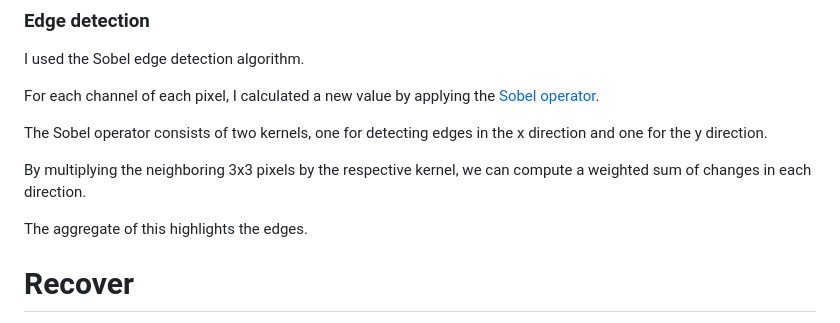
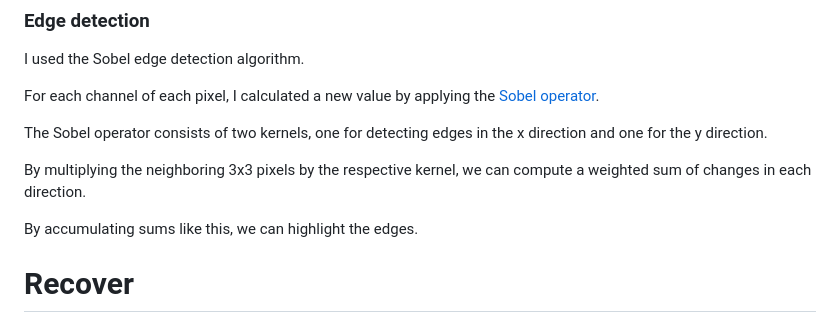
Before and after one commit to ash-cache/cs50, a Markdown page: 4 - Memory/README.md, the part around the change printed below. GitHub-like rendering.

Commit message:
Update README.md
Minor edit for clarity

```diff
--- a/4 - Memory/README.md
+++ b/4 - Memory/README.md
@@ -26,7 +26,7 @@ The Sobel operator consists of two kernels, one for detecting edges in the x dir
 
 By multiplying the neighboring 3x3 pixels by the respective kernel, we can compute a weighted sum of changes in each direction.
 
-The aggregate of this highlights the edges.
+By accumulating sums like this, we can highlight the edges.
 
 # Recover
 The task in this assignment was to recover JPEGs that were deleted from an SD card. I was given a raw memory dump and I wrote a program that read the blocks of memory block-by-block to identify and restore the files.
```
Also changed, not shown: other parts of 4 - Memory/README.md (+1 -1 lines).
